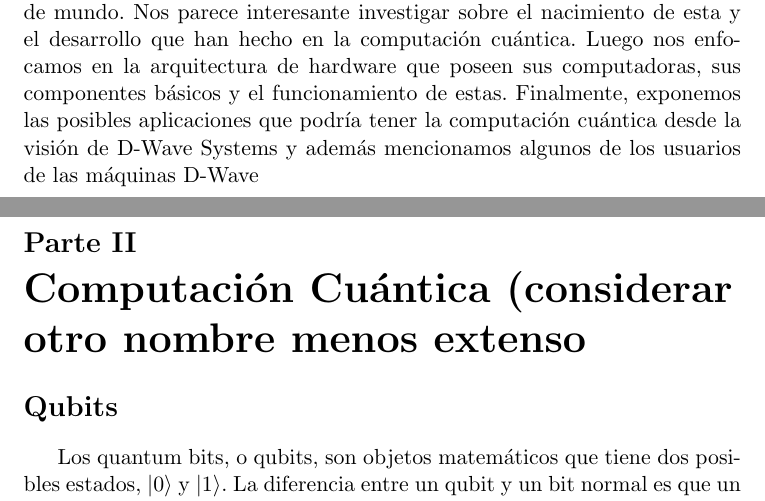
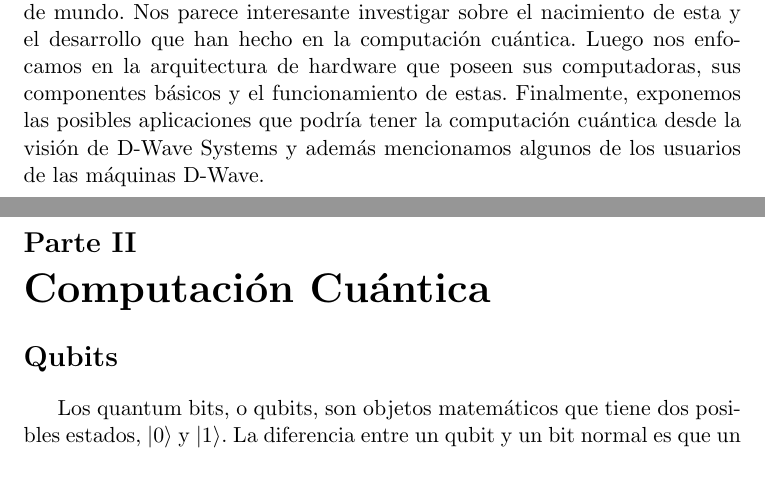
Before and after one commit to eariassoto/Investigacion, a LaTeX document (investigacion.tex): two parts of pages 2 and 8 of 22, joined at a grey line, cut so that both start at the same text, the shorter picture padded with empty space. Compiled offline with pdfLaTeX.

Commit message:
Falta conc
Cambios menores en títulos y puntos que faltaban.

```diff
--- a/investigacion.tex
+++ b/investigacion.tex
@@ -146,11 +146,11 @@
 
 La electrónica integrada hará las técnicas electrónicas más accesibles al resto de la sociedad, realizando muchas funciones que en el presente se hacen inadecuadamente o no se hacen del todo. La principal ventaja serán bajos costos y diseños grandemente simplificados---recompensa de un suministro de paquetes funcionales de bajo costo. (pp. 1-2)
 \end{quote}
-Sin embargo, él propone en este artículo una cierta preocupación. Moore (1965) esperaba que para la siguiente década se duplicara el número de componentes en un circuito integrado. Esta aproximación resulto ser casi apegada a la realidad del futuro tanto que se le dió el nombre de \textit{Ley de Moore}.
+ Sin embargo, él propone en este artículo una cierta preocupación. Moore (1965) esperaba que para la siguiente década se duplicara el número de componentes en un circuito integrado. Esta aproximación resulto ser casi apegada a la realidad del futuro tanto que se le dió el nombre de \textit{Ley de Moore}.
 
 Con esto ya expuesto podemos tener una aproximación del futuro en la construcción de computadores a nivel de hardware. El crecimiento acelerado de componentes va a llegar a un punto donde va a ser necesario buscar una solución. Es aquí donde Nielsen y Chuang (2010) proponen como solución buscar nuevos paradigmas computacionales, y uno de estos puede ser fruto de la teoría de la computación cuántica. Los autores hablan sobre computadoras que procesen información usando métodos de mecánica cuántica a velocidad increíblemente rápidas en comparación con los métodos actuales con mecánica clásica. (pp. 4-5) Por tanto, decidimos investigar acerca de estos métodos de computación mediante mecánica cuántica. Como primera instancia, expondremos las unidades básicas y características fundamentales de la computación cuántica.
 \clearpage
-\part{Computación Cuántica (considerar otro nombre menos extenso}
+\part{Computación Cuántica}
 \section*{Qubits}
 
 Los quantum bits, o qubits, son objetos matemáticos que tiene dos posibles estados,  $\vert 0\rangle$ y $\vert 1\rangle$. La diferencia entre un qubit y un bit normal es que un qubit puede tener estados adicionales formados por combinaciones lineales de sus estados originales. (Nielsen, 2010, p.13)
```
Also changed, not shown: investigacion.tex (4 more changed lines).
